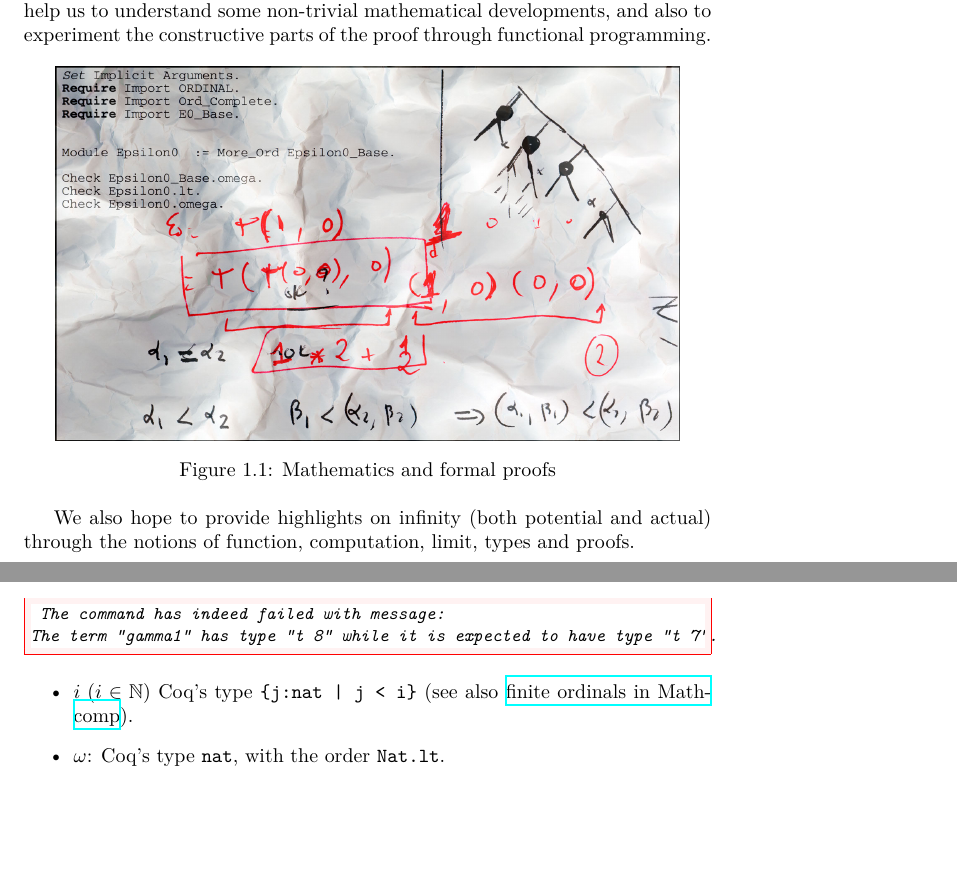
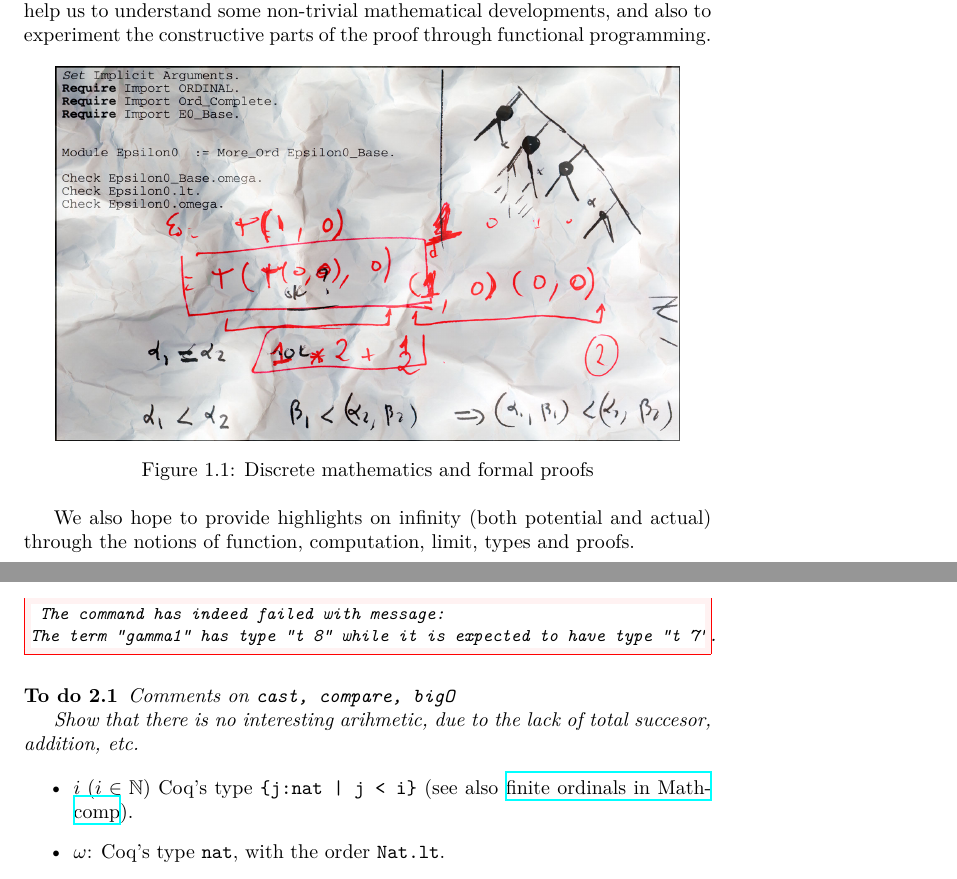
Before and after one commit to coq-community/hydra-battles, a LaTeX thesis (latex/hydras.tex, which reads latex/chapter-skippable.tex, latex/introduction.tex): two parts of pages 8 and 16 of 145, joined at a grey line, cut so that both start at the same text, the shorter picture padded with empty space. Compiled offline with XeLaTeX.

```diff
--- a/latex/chapter-skippable.tex
+++ b/latex/chapter-skippable.tex
@@ -181,6 +181,12 @@
 \end{Coqanswer}
 
 
+
+\begin{todo}
+Comments on \texttt{cast, compare, bigO}
+
+Show that there is no interesting arihmetic, due to the lack of total succesor, addition, etc.
+\end{todo}
 \begin{itemize}
 \item $i\;(i\in\mathbb{N})$ \coq's type \verb@{j:nat | j < i}@ (see also
 \href{https://www.math.nagoya-u.ac.jp/~garrigue/lecture/2018_AW/mathcomp-1.7.0/htmldoc/mathcomp.ssreflect.fintype.html#Ordinal}{finite ordinals in Mathcomp}).
--- a/latex/introduction.tex
+++ b/latex/introduction.tex
@@ -66,7 +66,7 @@
 \begin{figure}[h]
   \centering
   \includegraphics[width=11cm]{epsilon0.jpg}
-  \caption{Mathematics and formal proofs}
+  \caption{Discrete mathematics and formal proofs}
   \label{fig:gamma0}
 \end{figure}
  We also hope to provide highlights on infinity (both potential and actual) through the notions of function, computation, limit,
```
Also changed, not shown: latex/chapter-skippable.tex (2 more changed lines), 5 other files.
